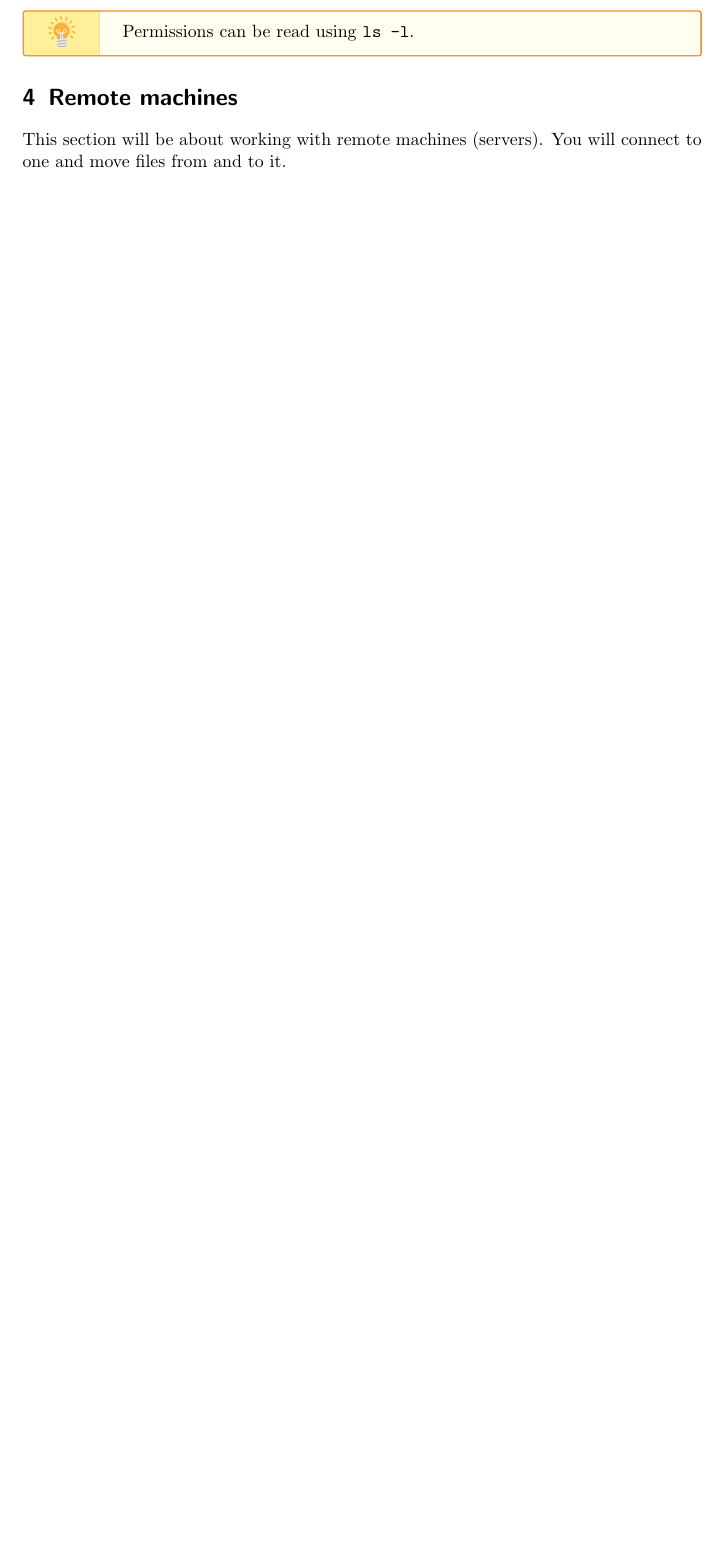
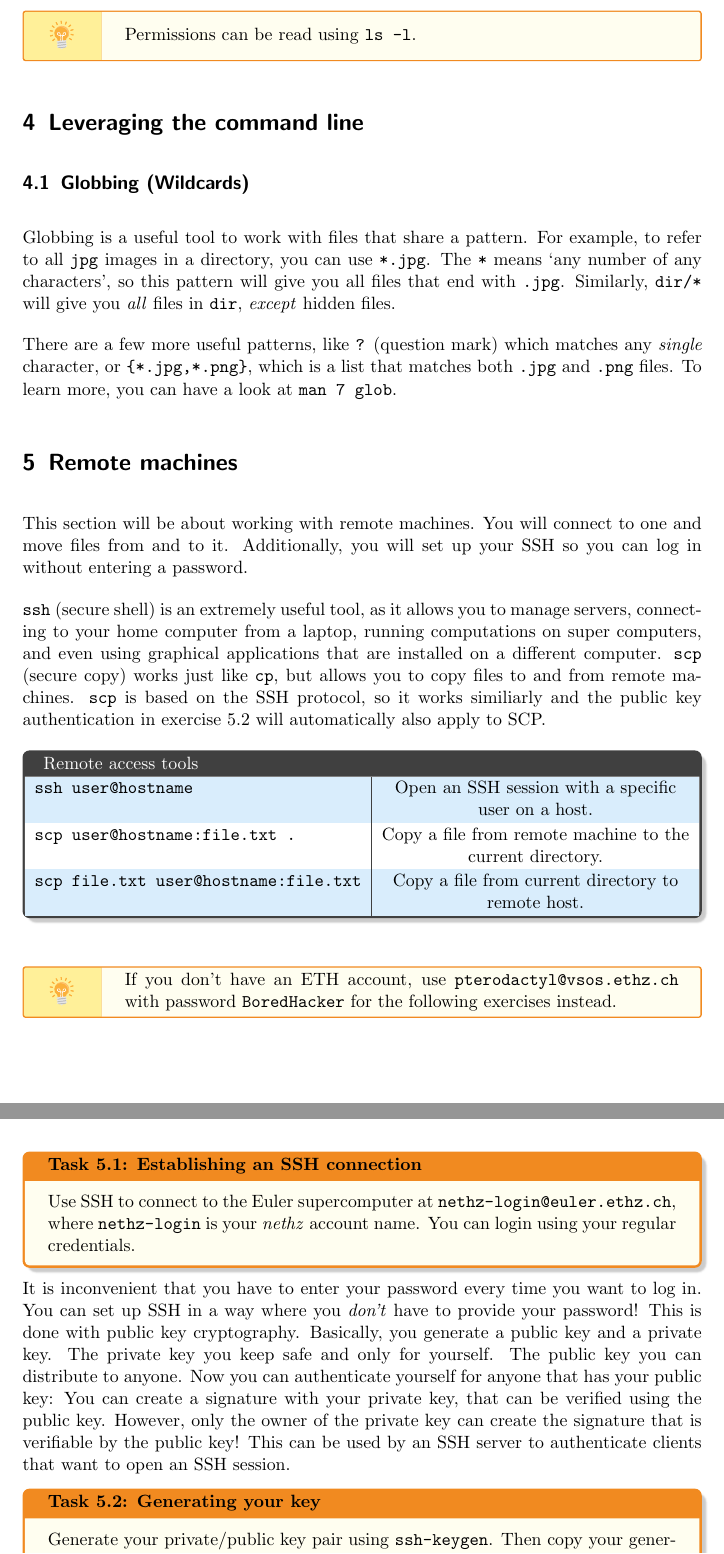
Before and after one commit to TheAlternativeZurich/console-toolkit, a LaTeX problem sheet (exercises/exercises.tex, which reads exercises/TheAlternativeCourse.cls): part of page 5 of 5 before the commit and two parts of pages 6 and 7 of 7 after it, the two joined at a grey line, cut so that both start at the same text, the shorter picture padded with empty space. Compiled offline with pdfLaTeX; a LaTeX package or settings file that is missing is left out.

Commit message:
Add remote section, fix warnings

```diff
--- a/exercises/TheAlternativeCourse.cls
+++ b/exercises/TheAlternativeCourse.cls
@@ -63,9 +63,9 @@
     skin=bicolor,
     segmentation at break=true,
     boxrule=0.8pt,
-    left=3mm,
-    top=-0.5mm,
-    bottom=-0.5mm,
+    left=3.5mm,
+    top=0.5mm,
+    bottom=0.5mm,
     arc=1pt,
     boxsep=2pt,
     lefthand ratio=0.06,
@@ -78,7 +78,7 @@
 
 \newcommand{\hintbox}[1]{%
 \begin{tcbhintbox}
-    \includegraphics[width=9mm]{img/light_bulb.pdf}%
+    \includegraphics[width=8mm]{img/light_bulb.pdf}%
     \tcblower%
     #1
 \end{tcbhintbox}}
--- a/exercises/exercises.tex
+++ b/exercises/exercises.tex
@@ -7,6 +7,8 @@
 
 \title{Console Toolkit Exercises}
 \date{}
+\author{}
+
 
 \begin{document}
 \maketitle
@@ -247,13 +268,79 @@ A very similar command is \texttt{chmod}. \texttt{chmod} stands for "change file
 
 \hintbox{Permissions can be read using \texttt{ls -l}.}
 
+\section{Leveraging the command line}
+
+\subsection{Globbing (Wildcards)} Globbing is a useful tool to work with files
+that share a pattern. For example, to refer to all \texttt{jpg} images in a
+directory, you can use \texttt{*.jpg}. The \texttt{*} means `any number of any
+characters', so this pattern will give you all files that end with
+\texttt{.jpg}. Similarly, \texttt{dir/*} will give you \emph{all} files in
+\texttt{dir}, \emph{except} hidden files.
+
+There are a few more useful patterns, like \texttt{?} (question mark) which
+matches any \emph{single} character, or \texttt{\string{*.jpg,*.png\string}},
+which is a list that matches both \texttt{.jpg} and \texttt{.png} files. To
+learn more, you can have a look at \texttt{man 7 glob}.
+
 \section{Remote machines}
 
-This section will be about working with remote machines (servers). You will
-connect to one and move files from and to it. \\
+This section will be about working with remote machines. You will
+connect to one and move files from and to it. Additionally, you will set up
+your SSH so you can log in without entering a password.
 
-%
-% pterodactyl@vsos.ethz.ch
-% hackinsession,BoredHacker
+\texttt{ssh} (secure shell) is an extremely useful tool, as it allows you to
+manage servers, connecting to your home computer from a laptop, running
+computations on super computers, and even using graphical applications that are
+installed on a different computer. \texttt{scp} (secure copy) works just like
+\texttt{cp}, but allows you to copy files to and from remote machines.
+\texttt{scp} is based on the SSH protocol, so it works similiarly and the
+public key authentication in exercise 5.2 will automatically also apply to SCP.
+
+\begin{table}[H]
+    \centering
+    \rowcolors{1}{lightblue}{white}
+    \begin{tcolorbox}[%
+        enhanced,
+        fuzzy shadow={1mm}{-1mm}{0mm}{0.1mm}{black!50!white},
+        width=1.0\linewidth,
+        tabularx={>{\centering\arraybackslash}l|>{\centering\arraybackslash}X},
+        title={Remote access tools}]
+        \texttt{ssh user@hostname} &
+            Open an SSH session with a specific user on a host. \\
+        \texttt{scp user@hostname:file.txt .} &
+            Copy a file from remote machine to the current directory. \\
+        \texttt{scp file.txt user@hostname:file.txt} &
+            Copy a file from current directory to remote host. \\
+    \end{tcolorbox}%
+    \label{tab5}
+\end{table}
+
+\hintbox{%
+If you don't have an ETH account, use \texttt{pterodactyl@vsos.ethz.ch}
+with password \texttt{BoredHacker} for the following exercises instead.}
+
+\begin{exercisebox}{Establishing an SSH connection}
+    Use SSH to connect to the Euler supercomputer at
+    \texttt{nethz-login@euler.ethz.ch}, where \texttt{nethz-login} is your
+    \emph{nethz} account name. You can login using your regular credentials.
+\end{exercisebox}
+
+It is inconvenient that you have to enter your password every time you want to
+log in. You can set up SSH in a way where you \emph{don't} have to provide your
+password!  This is done with public key cryptography. Basically, you generate a
+public key and a private key.  The private key you keep safe and only for
+yourself. The public key you can distribute to anyone.  Now you can
+authenticate yourself for anyone that has your public key: You can create a
+signature with your private key, that can be verified using the public key.
+However, only the owner of the private key can create the signature that is
+verifiable by the public key! This can be used by an SSH server to authenticate
+clients that want to open an SSH session.
+
+\begin{exercisebox}{Generating your key}
+    Generate your private/public key pair using \texttt{ssh-keygen}.
+    Then copy your generated public key (\texttt{.ssh/id\_rsa.pub}) to
+    \texttt{.ssh/authorized\_keys} on the server. Try logging in with SSH now,
+    it should no longer require a password.
+\end{exercisebox}
 
 \end{document}
```
Also changed, not shown: exercises/exercises.tex (83 more changed lines), 1 other file.
